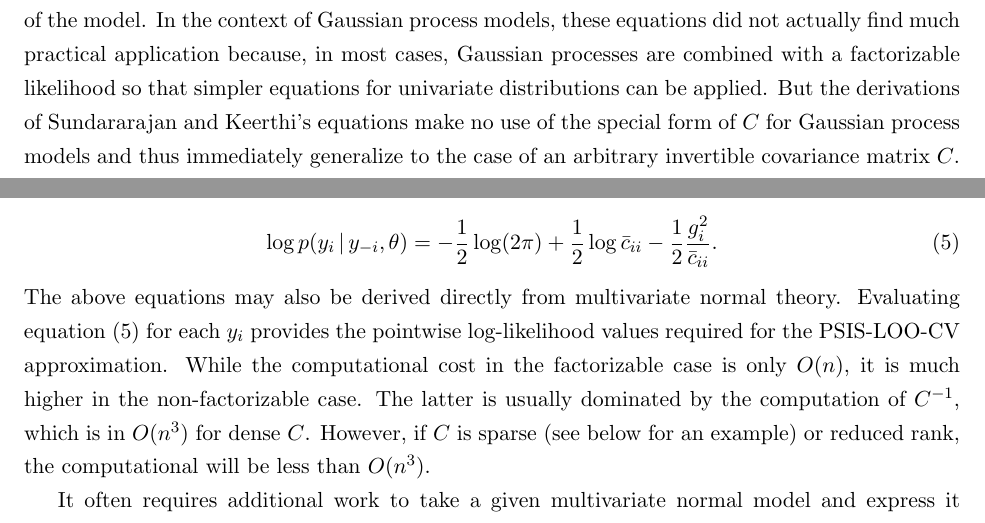
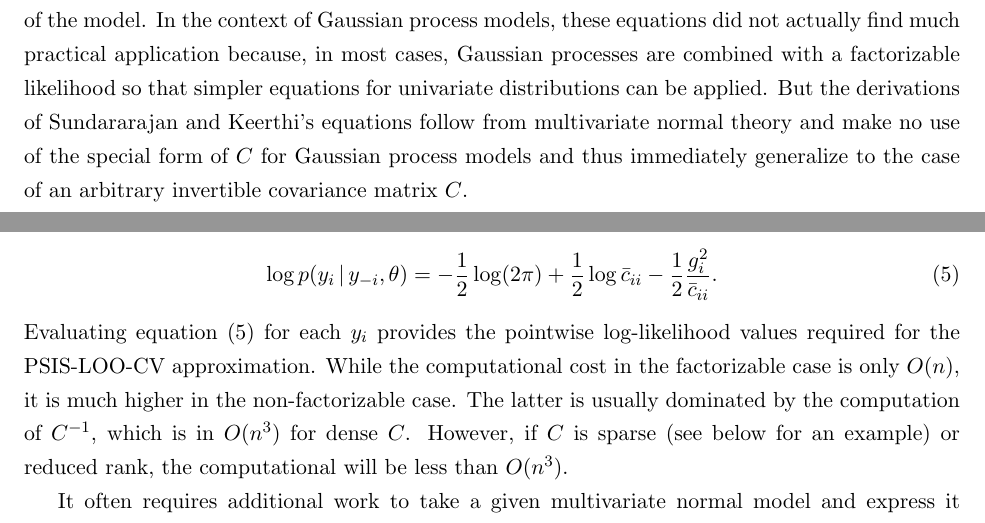
Before and after one commit to paul-buerkner/psis-non-factorized-paper, a LaTeX paper (tex/psis_non_factorizable.tex): two parts of page 3 of 10, joined at a grey line, cut so that both start at the same text. Compiled offline with pdfLaTeX.

Commit message:
minor cleaning before resubmission

```diff
--- a/tex/psis_non_factorizable.tex
+++ b/tex/psis_non_factorizable.tex
@@ -166,7 +166,8 @@ is the covariance matrix of the model. In the context of Gaussian process models
 these equations did not actually find much practical application because, in most
 cases, Gaussian processes are combined with a factorizable likelihood so that
 simpler equations for univariate distributions can be applied. But the
-derivations of Sundararajan and Keerthi's equations make no use of the special
+derivations of Sundararajan and Keerthi's equations follow from multivariate
+normal theory and make no use of the special
 form of $C$ for Gaussian process models and thus immediately generalize to the
 case of an arbitrary invertible covariance matrix $C$.
 
@@ -202,7 +203,6 @@ Equation 34.}:
   - \frac{1}{2}\frac{g_i^2}{\bar{c}_{ii}}.
 \end{equation}
 %
-The above equations may also be derived directly from multivariate normal theory.
 Evaluating equation \eqref{logpointwise} for each $y_i$ provides the pointwise
 log-likelihood values required for the PSIS-LOO-CV approximation.
 While the computational cost in the factorizable case is only $O(n)$,
```
Also changed, not shown: tex/psis_non_factorizable.pdf.
